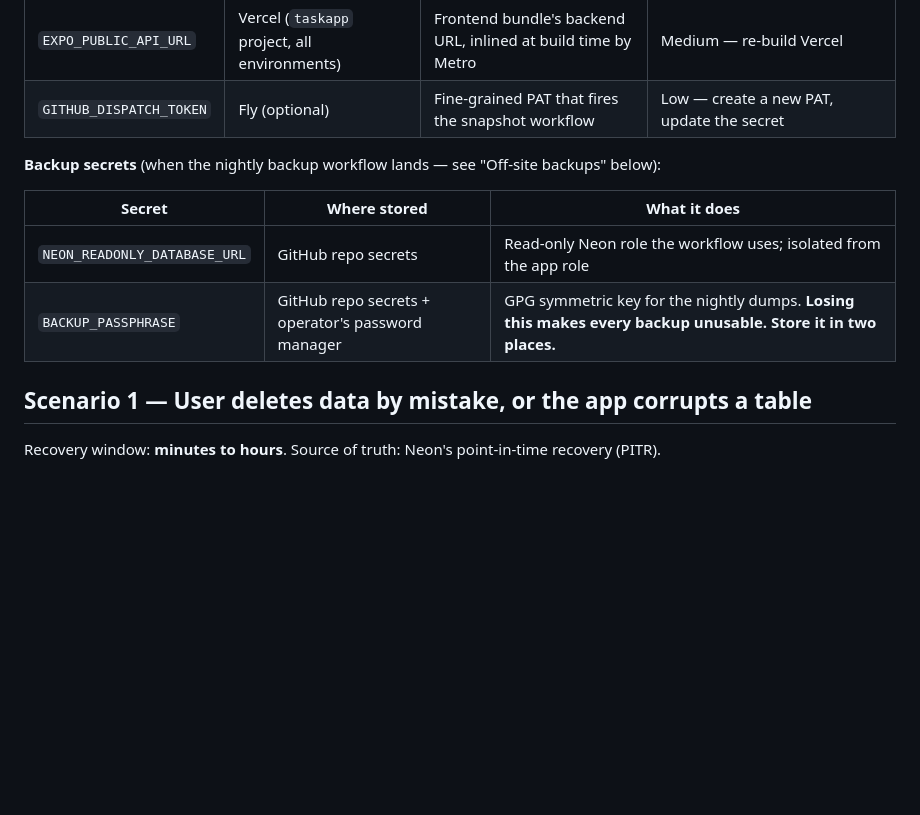
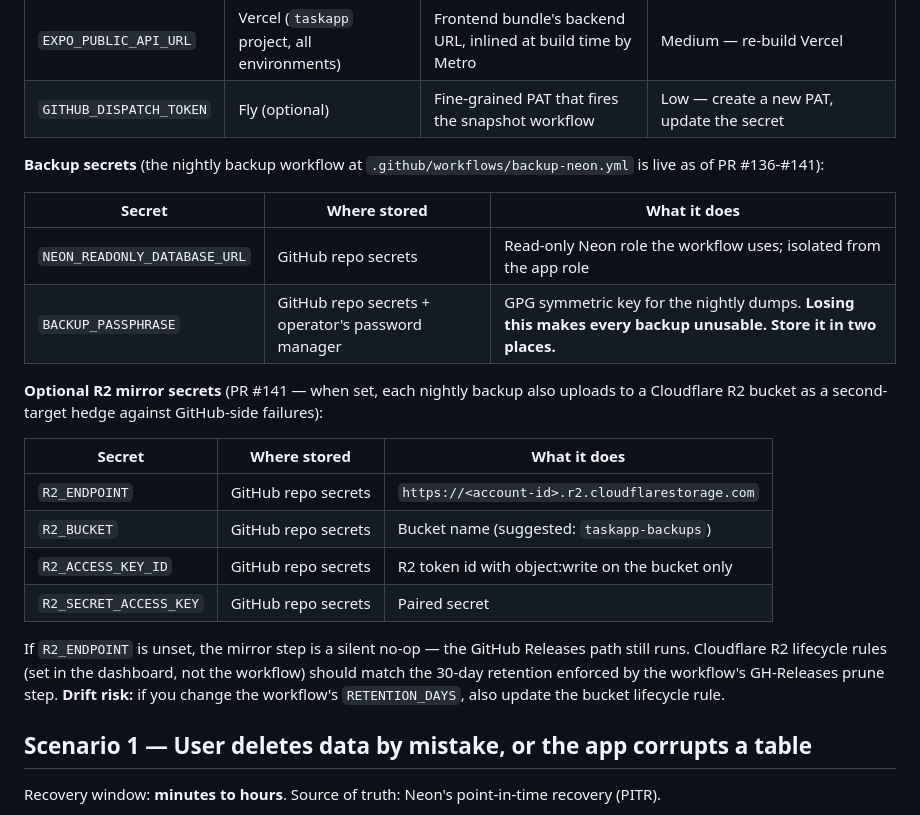
Before and after one commit to toddaerickson/TaskApp, a Markdown page: docs/DISASTER_RECOVERY.md, the part around one of its changes. Drawn GitHub-style; blank space fills up the shorter version.

```diff
--- a/docs/DISASTER_RECOVERY.md
+++ b/docs/DISASTER_RECOVERY.md
@@ -34,12 +34,23 @@ All user-generated state — accounts, tasks, routines, sessions, set logs, symp
 | `EXPO_PUBLIC_API_URL` | Vercel (`taskapp` project, all environments) | Frontend bundle's backend URL, inlined at build time by Metro | Medium — re-build Vercel |
 | `GITHUB_DISPATCH_TOKEN` | Fly (optional) | Fine-grained PAT that fires the snapshot workflow | Low — create a new PAT, update the secret |
 
-**Backup secrets** (when the nightly backup workflow lands — see "Off-site backups" below):
+**Backup secrets** (the nightly backup workflow at `.github/workflows/backup-neon.yml` is live as of PR #136-#141):
 
 | Secret | Where stored | What it does |
 |---|---|---|
 | `NEON_READONLY_DATABASE_URL` | GitHub repo secrets | Read-only Neon role the workflow uses; isolated from the app role |
 | `BACKUP_PASSPHRASE` | GitHub repo secrets + operator's password manager | GPG symmetric key for the nightly dumps. **Losing this makes every backup unusable. Store it in two places.** |
+
+**Optional R2 mirror secrets** (PR #141 — when set, each nightly backup also uploads to a Cloudflare R2 bucket as a second-target hedge against GitHub-side failures):
+
+| Secret | Where stored | What it does |
+|---|---|---|
+| `R2_ENDPOINT` | GitHub repo secrets | `https://<account-id>.r2.cloudflarestorage.com` |
+| `R2_BUCKET` | GitHub repo secrets | Bucket name (suggested: `taskapp-backups`) |
+| `R2_ACCESS_KEY_ID` | GitHub repo secrets | R2 token id with object:write on the bucket only |
+| `R2_SECRET_ACCESS_KEY` | GitHub repo secrets | Paired secret |
+
+If `R2_ENDPOINT` is unset, the mirror step is a silent no-op — the GitHub Releases path still runs. Cloudflare R2 lifecycle rules (set in the dashboard, not the workflow) should match the 30-day retention enforced by the workflow's GH-Releases prune step. **Drift risk:** if you change the workflow's `RETENTION_DAYS`, also update the bucket lifecycle rule.
 
 ## Scenario 1 — User deletes data by mistake, or the app corrupts a table
 
```
Also changed, not shown: other parts of docs/DISASTER_RECOVERY.md (+56 -17 lines).
